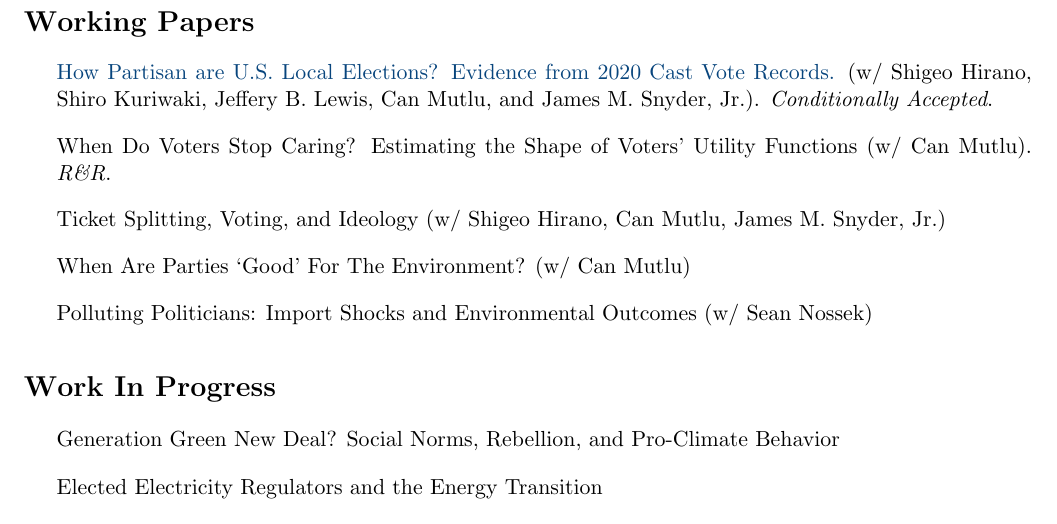
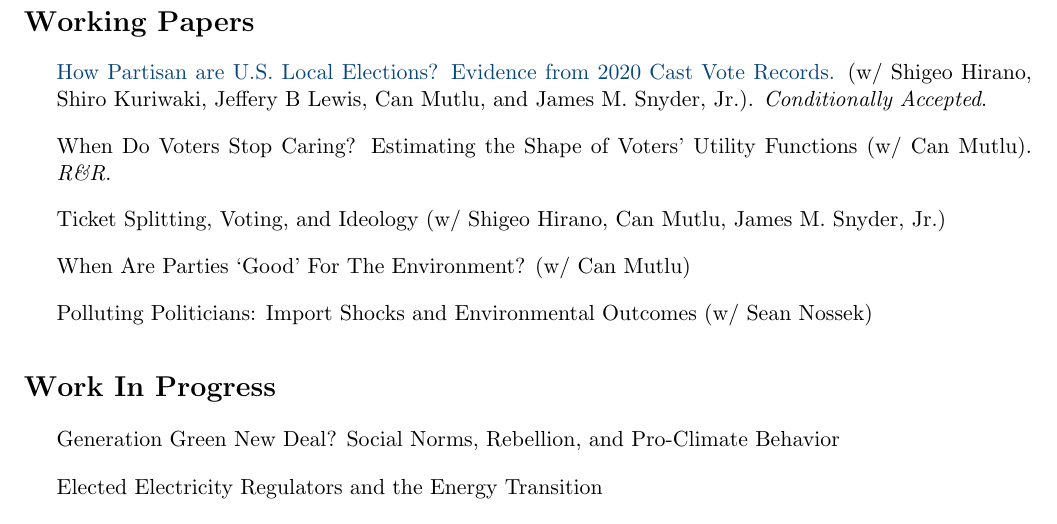
Before and after one commit to canemirmutlu/canemirmutlu.github.io, a LaTeX CV (cv/cv_conevska.tex): part of page 2 of 4, cut so that both start at the same text. Compiled offline with pdfLaTeX.

Commit message:
Update cv_conevska.tex

```diff
--- a/cv/cv_conevska.tex
+++ b/cv/cv_conevska.tex
@@ -140,7 +140,7 @@ Bachelor of Arts \& Science, \textit{Distinction}, 2017
 \vspace{-0.7cm}
 
 
-\item \href{https://osf.io/preprints/osf/db3mj}{How Partisan are U.S. Local Elections? Evidence from 2020 Cast Vote Records.} (w/ Shigeo Hirano, Shiro Kuriwaki, Jeffery B. Lewis, Can Mutlu, and James M. Snyder, Jr.). \textit{Conditionally Accepted}.
+\item \href{https://osf.io/preprints/osf/db3mj}{How Partisan are U.S. Local Elections? Evidence from 2020 Cast Vote Records.} (w/ Shigeo Hirano, Shiro Kuriwaki, Jeffery B Lewis, Can Mutlu, and James M. Snyder, Jr.). \textit{Conditionally Accepted}.
 
 \medskip
 
```
